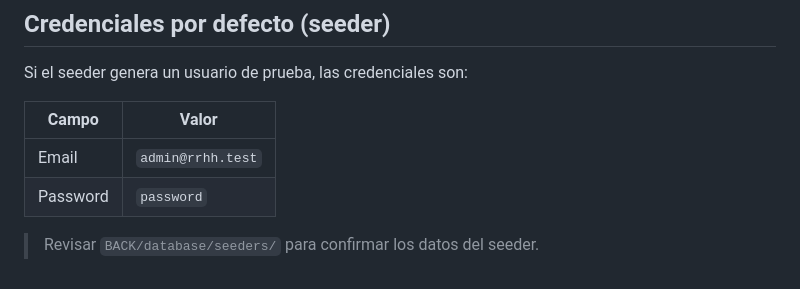
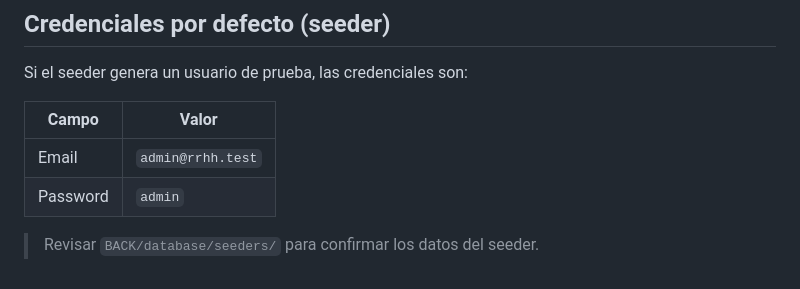
Before and after one commit to NEWRRHH/RRHH, a Markdown page: README.md, the part around the change. Rendered like a GitHub page.

```diff
--- a/README.md
+++ b/README.md
@@ -159,6 +159,6 @@ Si el seeder genera un usuario de prueba, las credenciales son:
 | Campo    | Valor              |
 |----------|--------------------|
 | Email    | `admin@rrhh.test`  |
-| Password | `password`         |
+| Password | `admin`         |
 
 > Revisar `BACK/database/seeders/` para confirmar los datos del seeder.
```
